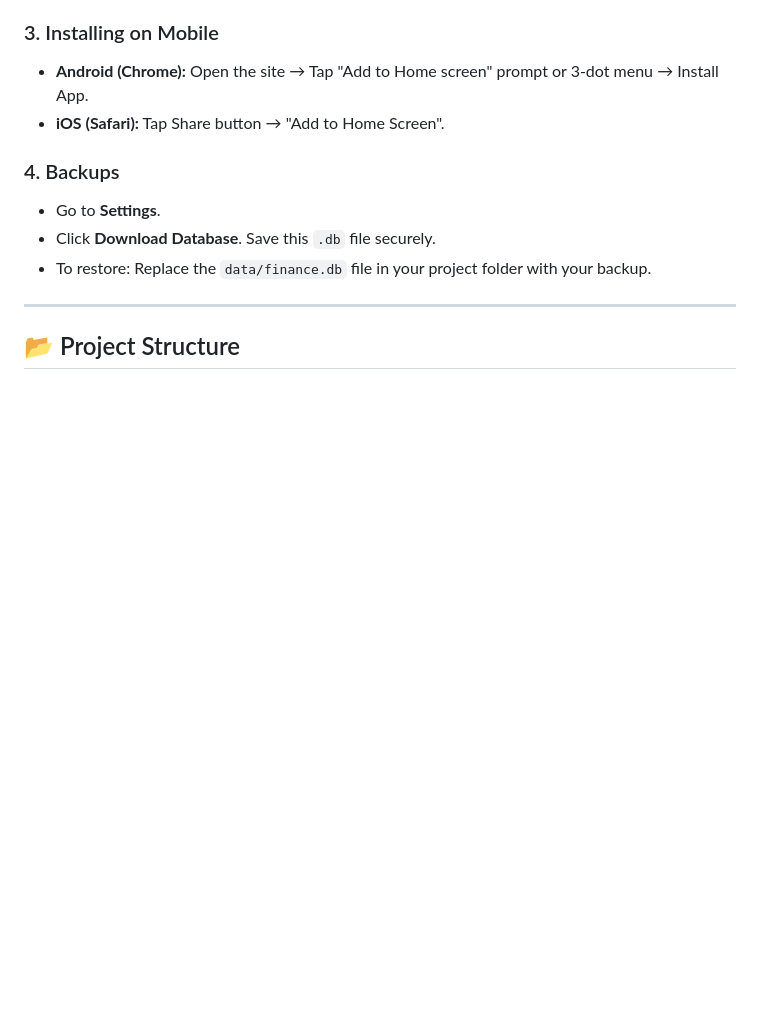
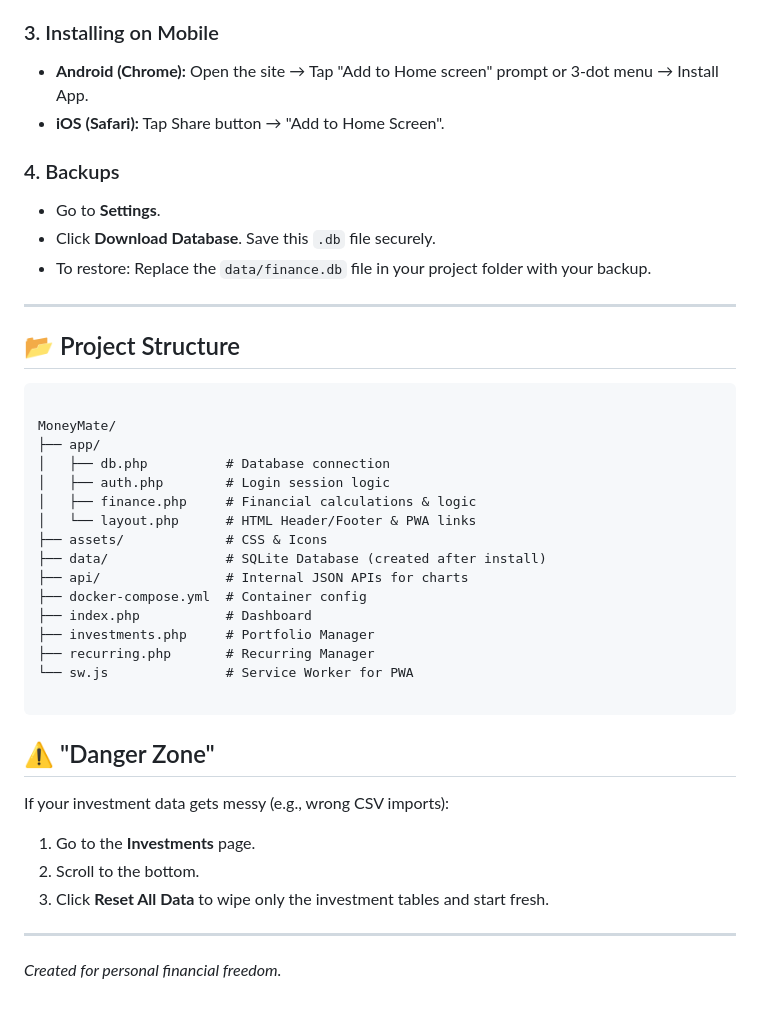
Before and after one commit to NexusForgeLab/MoneyMate, a Markdown page: README.md, the part around the change. Drawn GitHub-style; blank space fills up the shorter version.

````diff
--- a/README.md
+++ b/README.md
@@ -94,3 +94,32 @@ MoneyMate is optimized for **Groww** users.
 ---
 
 ## 📂 Project Structure
+
+
+```
+
+MoneyMate/
+├── app/
+│   ├── db.php          # Database connection
+│   ├── auth.php        # Login session logic
+│   ├── finance.php     # Financial calculations & logic
+│   └── layout.php      # HTML Header/Footer & PWA links
+├── assets/             # CSS & Icons
+├── data/               # SQLite Database (created after install)
+├── api/                # Internal JSON APIs for charts
+├── docker-compose.yml  # Container config
+├── index.php           # Dashboard
+├── investments.php     # Portfolio Manager
+├── recurring.php       # Recurring Manager
+└── sw.js               # Service Worker for PWA
+
+```
+
+## ⚠️ "Danger Zone"
+If your investment data gets messy (e.g., wrong CSV imports):
+1.  Go to the **Investments** page.
+2.  Scroll to the bottom.
+3.  Click **Reset All Data** to wipe only the investment tables and start fresh.
+
+---
+*Created for personal financial freedom.*
````
